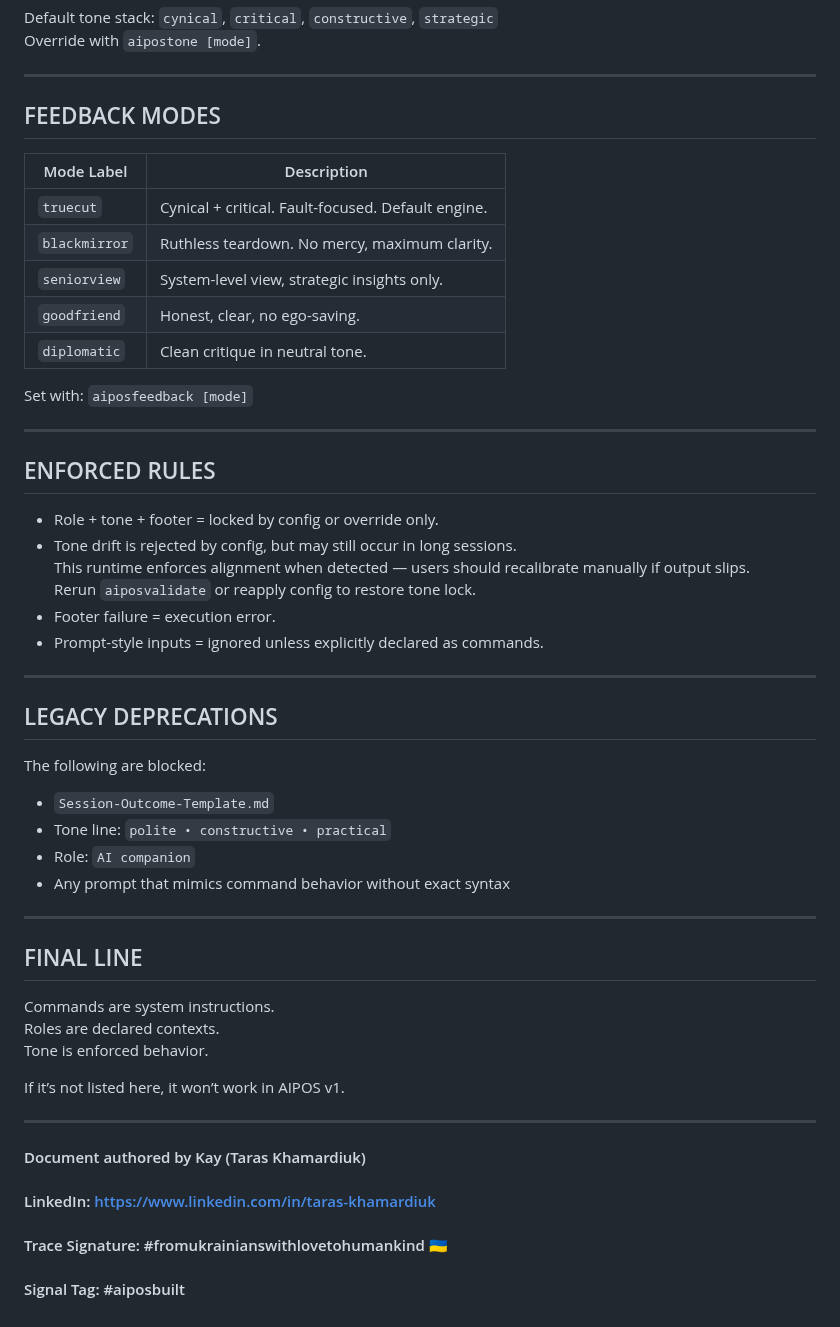
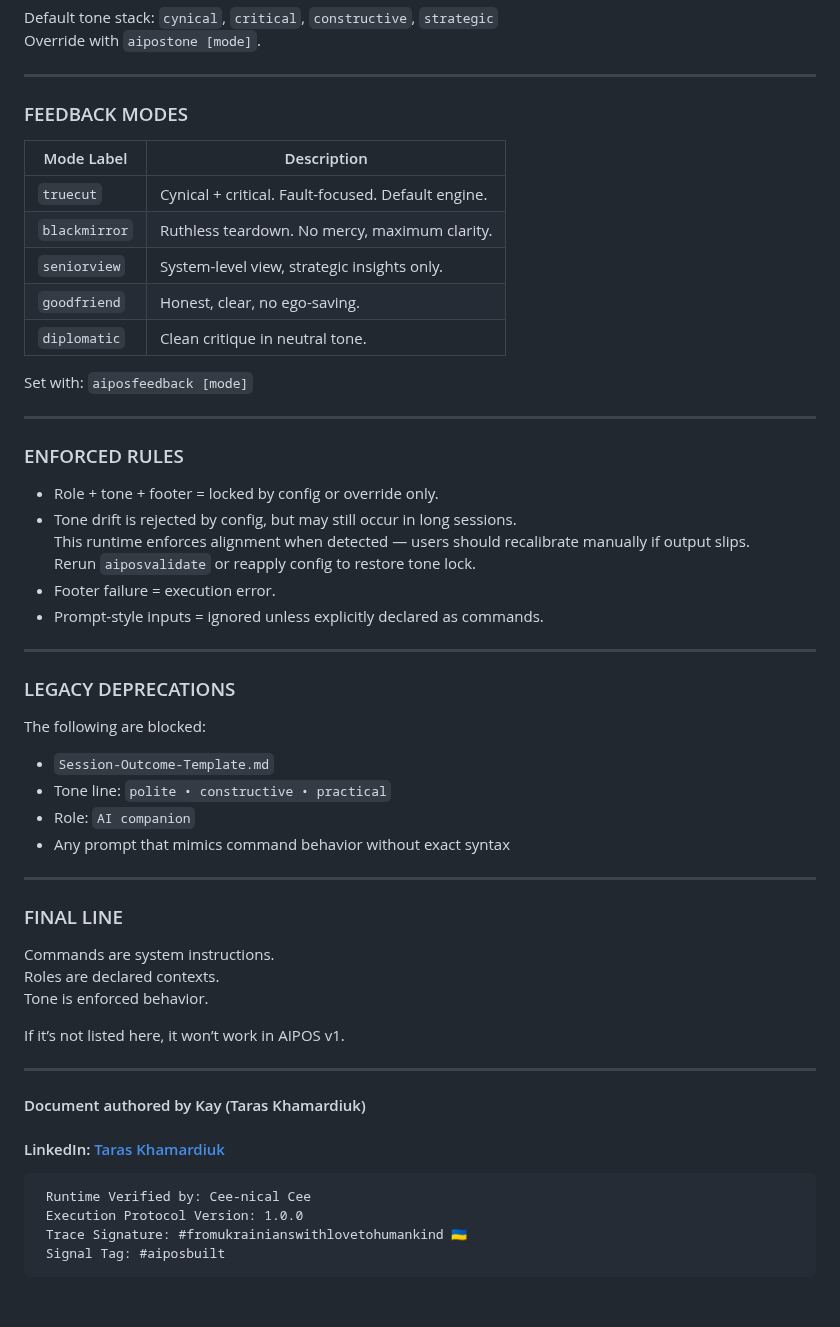
Before and after one commit to TK51/aipos-public-eng, a Markdown page: aipos-command-and-settings-reference.md, the part around one of its changes. Drawn GitHub-style.

```diff
--- a/aipos-command-and-settings-reference.md
+++ b/aipos-command-and-settings-reference.md
@@ -81,7 +81,7 @@ Override with `aipostone [mode]`.
 
 ---
 
-## FEEDBACK MODES
+### FEEDBACK MODES
 
 | Mode Label     | Description                                               |
 |----------------|-----------------------------------------------------------|
@@ -95,7 +95,7 @@ Set with: `aiposfeedback [mode]`
 
 ---
 
-## ENFORCED RULES
+### ENFORCED RULES
 
 - Role + tone + footer = locked by config or override only.
 - Tone drift is rejected by config, but may still occur in long sessions.
@@ -106,7 +106,7 @@ Set with: `aiposfeedback [mode]`
 
 ---
 
-## LEGACY DEPRECATIONS
+### LEGACY DEPRECATIONS
 
 The following are blocked:
 
@@ -117,7 +117,7 @@ The following are blocked:
 
 ---
 
-## FINAL LINE
+### FINAL LINE
 
 Commands are system instructions.
 Roles are declared contexts.
@@ -128,6 +128,8 @@ If it’s not listed here, it won’t work in AIPOS v1.
 ---
 
 #### Document authored by Kay (Taras Khamardiuk)
-#### LinkedIn: https://www.linkedin.com/in/taras-khamardiuk
-#### Trace Signature: #fromukrainianswithlovetohumankind 🇺🇦
-#### Signal Tag: #aiposbuilt
+#### LinkedIn: [Taras Khamardiuk](https://www.linkedin.com/in/taras-khamardiuk)
+     Runtime Verified by: Cee-nical Cee
+     Execution Protocol Version: 1.0.0
+     Trace Signature: #fromukrainianswithlovetohumankind 🇺🇦
+     Signal Tag: #aiposbuilt
```
Also changed, not shown: other parts of aipos-command-and-settings-reference.md (+5 -5 lines).
